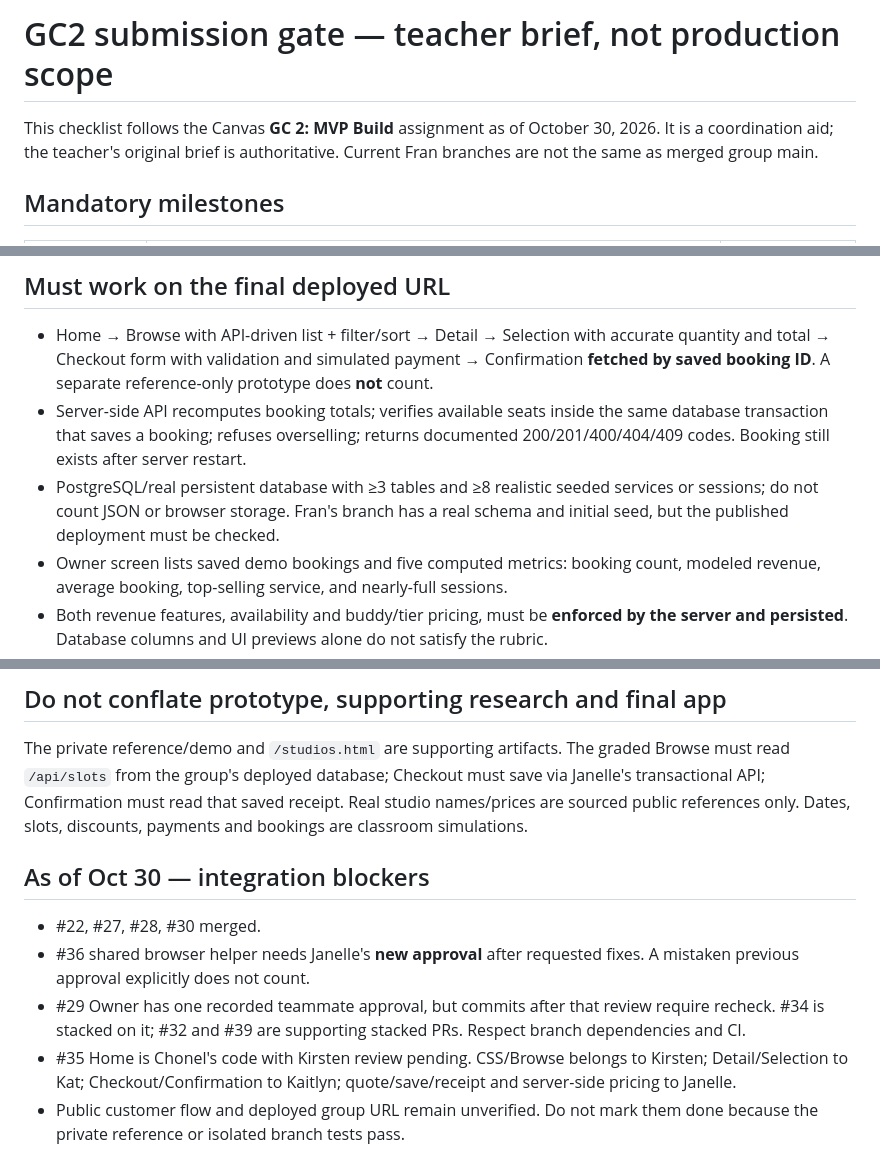
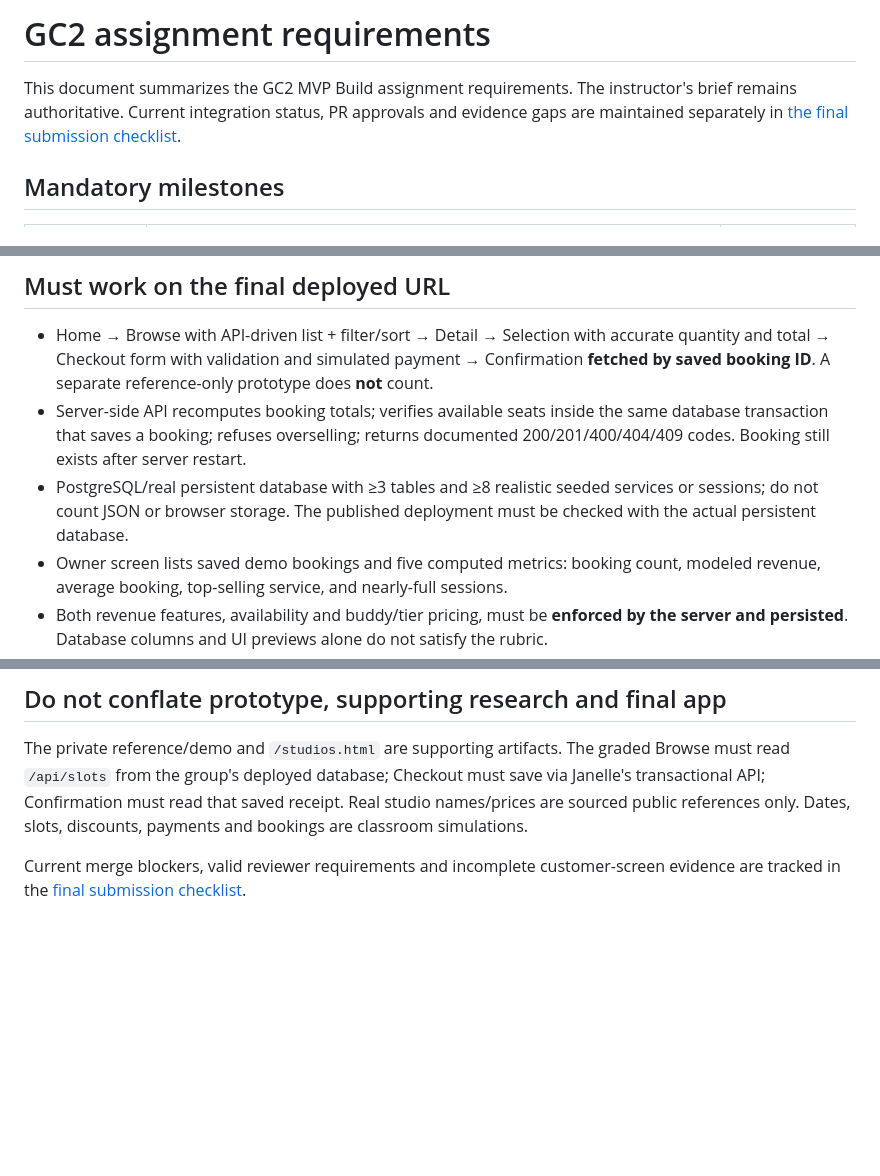
Before and after one commit to Frannaaa/slotdrop-gc2, a Markdown page: docs/gc2-submission-gate.md, 3 parts joined by grey strips. Drawn GitHub-style; blank space fills up the shorter version.

Commit message:
Remove stale progress commentary from docs/gc2-submission-gate.md while retaining technical facts

```diff
--- a/docs/gc2-submission-gate.md
+++ b/docs/gc2-submission-gate.md
@@ -1,6 +1,6 @@
-# GC2 submission gate — teacher brief, not production scope
+# GC2 assignment requirements
 
-This checklist follows the Canvas **GC 2: MVP Build** assignment as of October 30, 2026. It is a coordination aid; the teacher's original brief is authoritative. Current Fran branches are not the same as merged group main.
+This document summarizes the GC2 MVP Build assignment requirements. The instructor's brief remains authoritative. Current integration status, PR approvals and evidence gaps are maintained separately in [the final submission checklist](final-submission-checklist.md).
 
 ## Mandatory milestones
 
@@ -16,7 +16,7 @@ Internal Nov 1 first PR and Nov 7 fully connected flow are team targets, not ins
 
 - Home → Browse with API-driven list + filter/sort → Detail → Selection with accurate quantity and total → Checkout form with validation and simulated payment → Confirmation **fetched by saved booking ID**. A separate reference-only prototype does **not** count.
 - Server-side API recomputes booking totals; verifies available seats inside the same database transaction that saves a booking; refuses overselling; returns documented 200/201/400/404/409 codes. Booking still exists after server restart.
-- PostgreSQL/real persistent database with ≥3 tables and ≥8 realistic seeded services or sessions; do not count JSON or browser storage. Fran's branch has a real schema and initial seed, but the published deployment must be checked.
+- PostgreSQL/real persistent database with ≥3 tables and ≥8 realistic seeded services or sessions; do not count JSON or browser storage. The published deployment must be checked with the actual persistent database.
 - Owner screen lists saved demo bookings and five computed metrics: booking count, modeled revenue, average booking, top-selling service, and nearly-full sessions.
 - Both revenue features, availability and buddy/tier pricing, must be **enforced by the server and persisted**. Database columns and UI previews alone do not satisfy the rubric.
 - Every fetch-backed screen should handle loading, no results/unknown record, failure and recovery; work on phone width without dead buttons or Console errors.
@@ -52,10 +52,4 @@ Owner now displays an inventory-readiness warning above its metrics when no sess
 
 The private reference/demo and `/studios.html` are supporting artifacts. The graded Browse must read `/api/slots` from the group's deployed database; Checkout must save via Janelle's transactional API; Confirmation must read that saved receipt. Real studio names/prices are sourced public references only. Dates, slots, discounts, payments and bookings are classroom simulations.
 
-## As of Oct 30 — integration blockers
-
-- #22, #27, #28, #30 merged.
-- #36 shared browser helper needs Janelle's **new approval** after requested fixes. A mistaken previous approval explicitly does not count.
-- #29 Owner has one recorded teammate approval, but commits after that review require recheck. #34 is stacked on it; #32 and #39 are supporting stacked PRs. Respect branch dependencies and CI.
-- #35 Home is Chonel's code with Kirsten review pending. CSS/Browse belongs to Kirsten; Detail/Selection to Kat; Checkout/Confirmation to Kaitlyn; quote/save/receipt and server-side pricing to Janelle.
-- Public customer flow and deployed group URL remain unverified. Do not mark them done because the private reference or isolated branch tests pass.
+Current merge blockers, valid reviewer requirements and incomplete customer-screen evidence are tracked in the [final submission checklist](final-submission-checklist.md).
```
Also changed, not shown: other parts of docs/gc2-submission-gate.md (+1 -1 lines).
